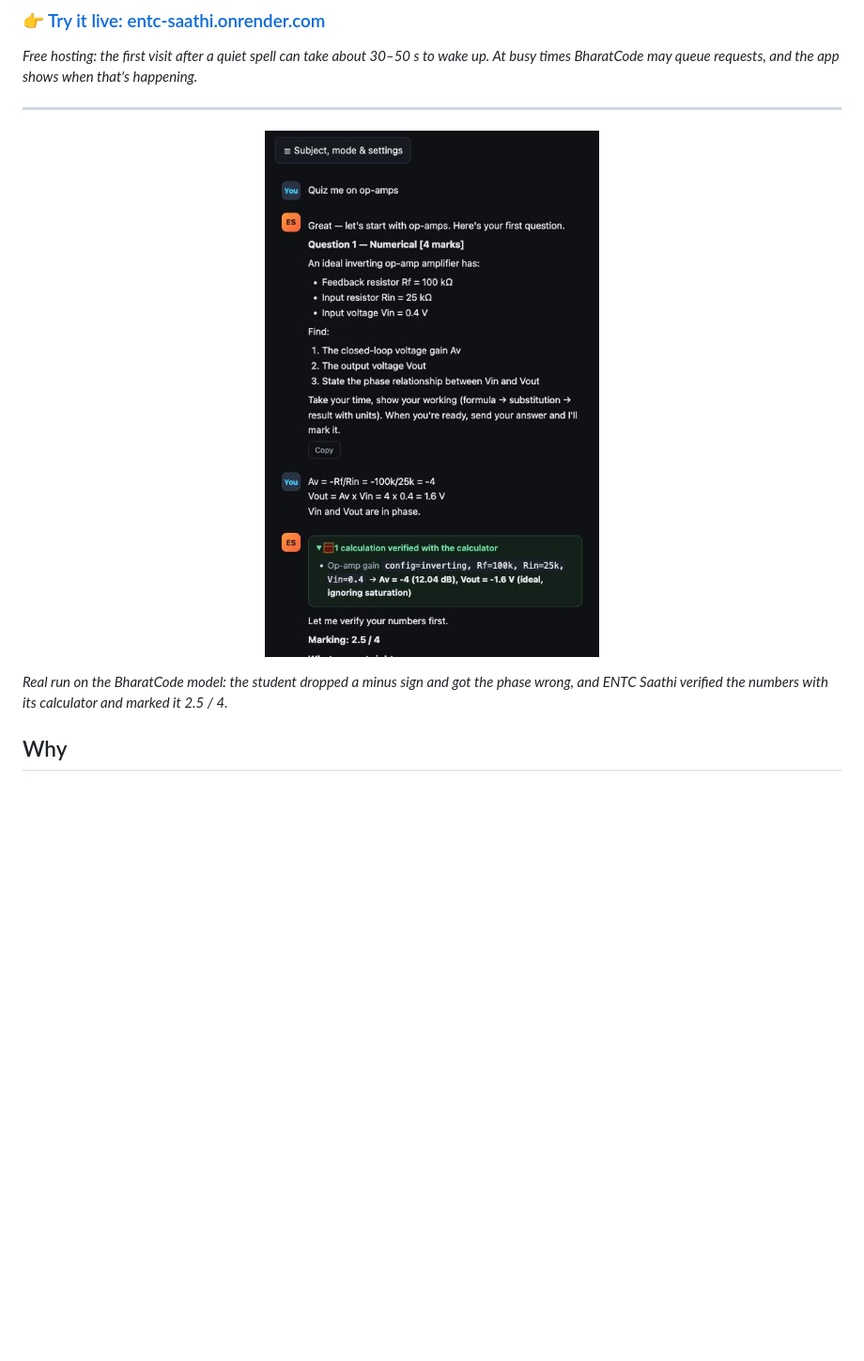
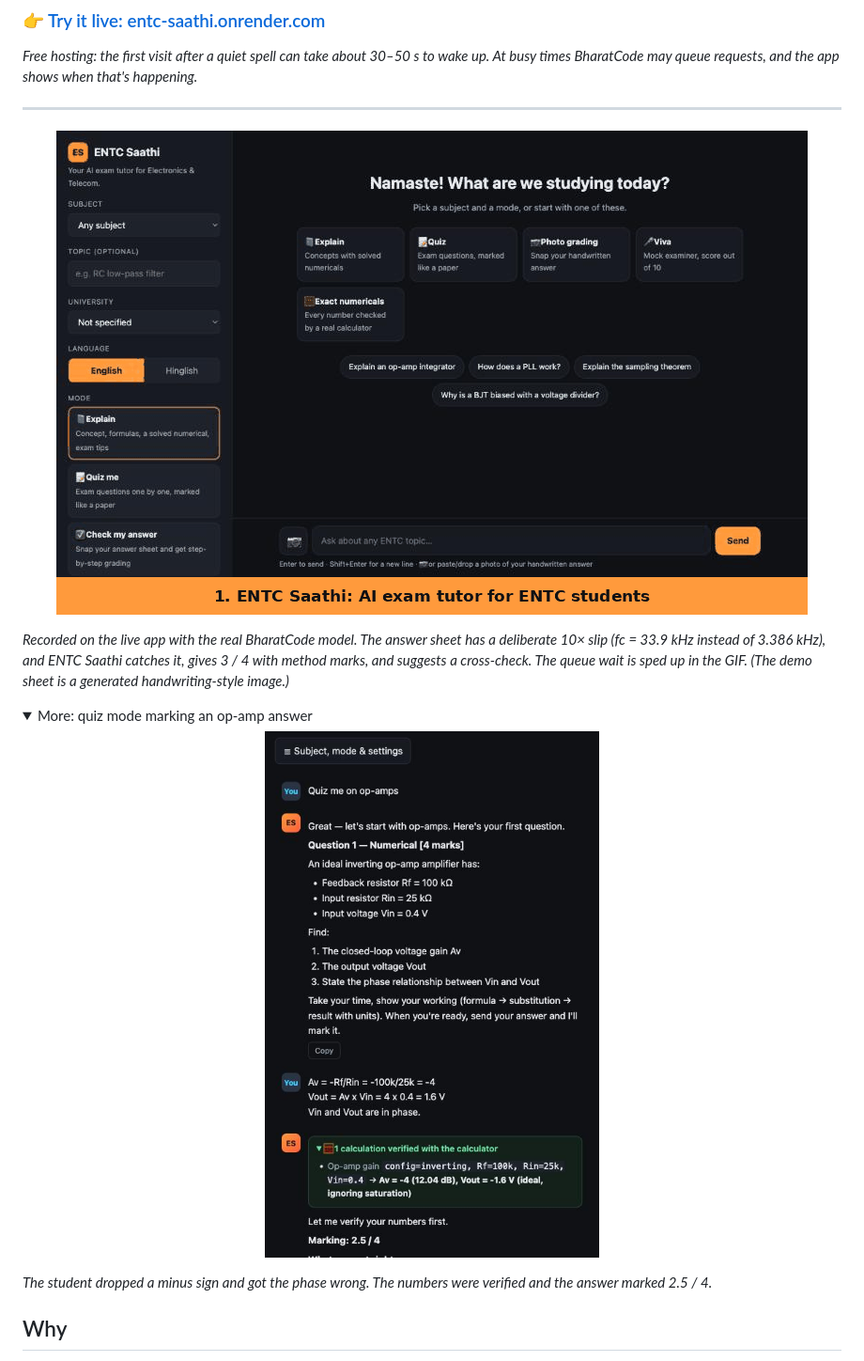
Before and after one commit to pranjalpanwar81/entc-saathi, a Markdown page: README.md, the part around the change. Shown at 94% size. Drawn GitHub-style; pictures changed too: docs/demo.gif (added); folded sections open; blank space fills up the shorter version.

Commit message:
Add demo GIF of photo grading; render horizontal rules

```diff
--- a/README.md
+++ b/README.md
@@ -10,9 +10,16 @@ Powered by the **BharatCode model API** · Built for the **BharatCode Build Leag
 
 ---
 
-<p align="center"><img src="docs/quiz-demo.jpg" width="420" alt="ENTC Saathi marking a student's op-amp answer, with the calculator-verified result"></p>
+<p align="center"><img src="docs/demo.gif" width="800" alt="Demo: a photo of a handwritten RC-filter answer is graded by ENTC Saathi; the 10x mistake in fc is caught by the calculator"></p>
 
-*Real run on the BharatCode model: the student dropped a minus sign and got the phase wrong, and ENTC Saathi verified the numbers with its calculator and marked it 2.5 / 4.*
+*Recorded on the live app with the real BharatCode model. The answer sheet has a deliberate 10× slip (fc = 33.9 kHz instead of 3.386 kHz), and ENTC Saathi catches it, gives 3 / 4 with method marks, and suggests a cross-check. The queue wait is sped up in the GIF. (The demo sheet is a generated handwriting-style image.)*
+
+<details><summary>More: quiz mode marking an op-amp answer</summary>
+
+<p align="center"><img src="docs/quiz-demo.jpg" width="420" alt="ENTC Saathi marking a student's op-amp answer"></p>
+
+*The student dropped a minus sign and got the phase wrong. The numbers were verified and the answer marked 2.5 / 4.*
+</details>
 
 ## Why
 
```
Also changed, not shown: 1 other file.
